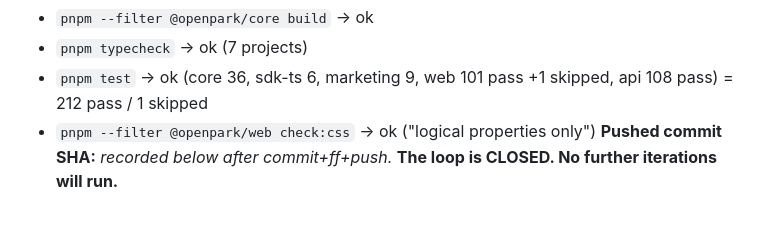
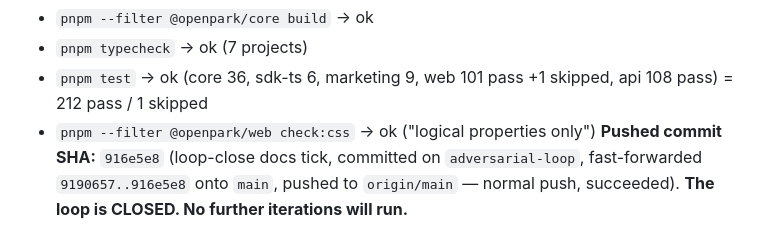
Before and after one commit to talacha/openpark.io, a Markdown page: .agents/reviews/LOOP-SUMMARY.md, the part around the change. Drawn GitHub-style.

Commit message:
docs(loop): record loop-close commit SHA 916e5e8 in LOOP-SUMMARY

```diff
--- a/.agents/reviews/LOOP-SUMMARY.md
+++ b/.agents/reviews/LOOP-SUMMARY.md
@@ -929,4 +929,6 @@ suite adds no signal for a docs-only change). Last recorded green gate (iteratio
 - `pnpm typecheck` → ok (7 projects)
 - `pnpm test` → ok (core 36, sdk-ts 6, marketing 9, web 101 pass +1 skipped, api 108 pass) = 212 pass / 1 skipped
 - `pnpm --filter @openpark/web check:css` → ok ("logical properties only")
-**Pushed commit SHA:** _recorded below after commit+ff+push._ **The loop is CLOSED. No further iterations will run.**
+**Pushed commit SHA:** `916e5e8` (loop-close docs tick, committed on `adversarial-loop`, fast-forwarded
+`9190657..916e5e8` onto `main`, pushed to `origin/main` — normal push, succeeded). **The loop is CLOSED. No further
+iterations will run.**
```
